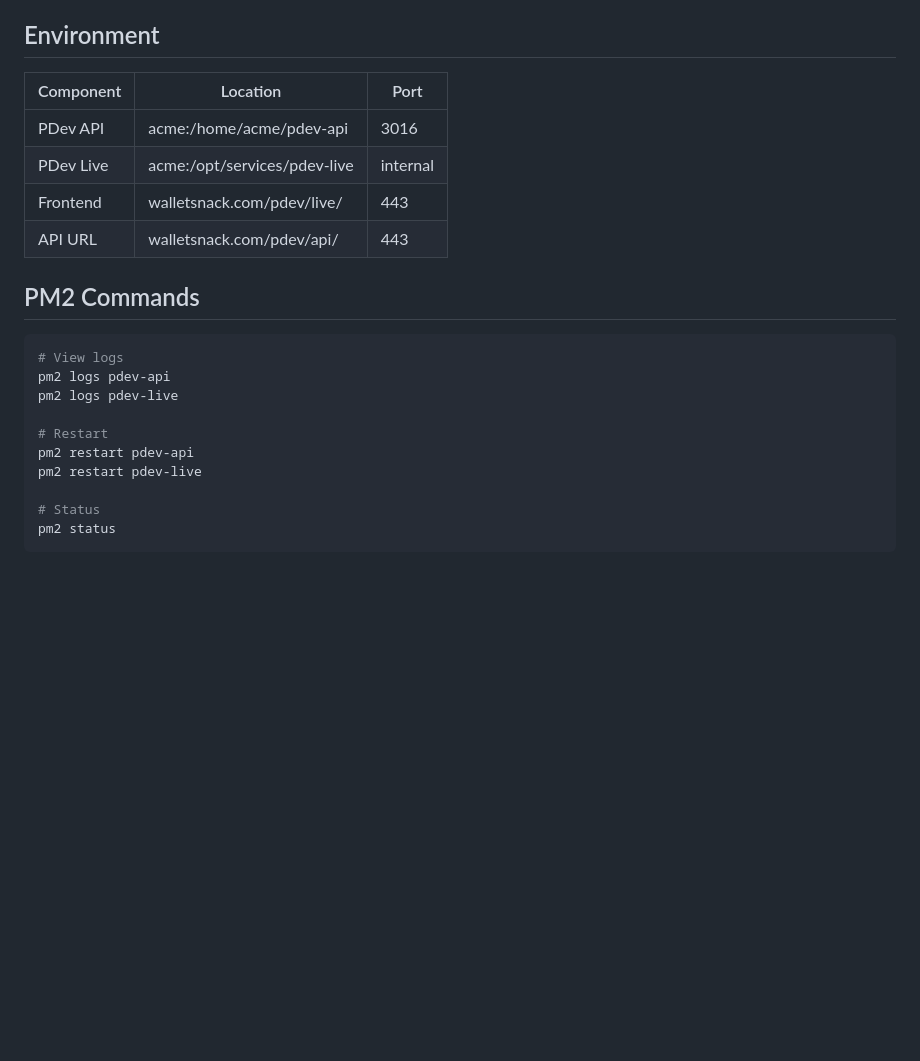
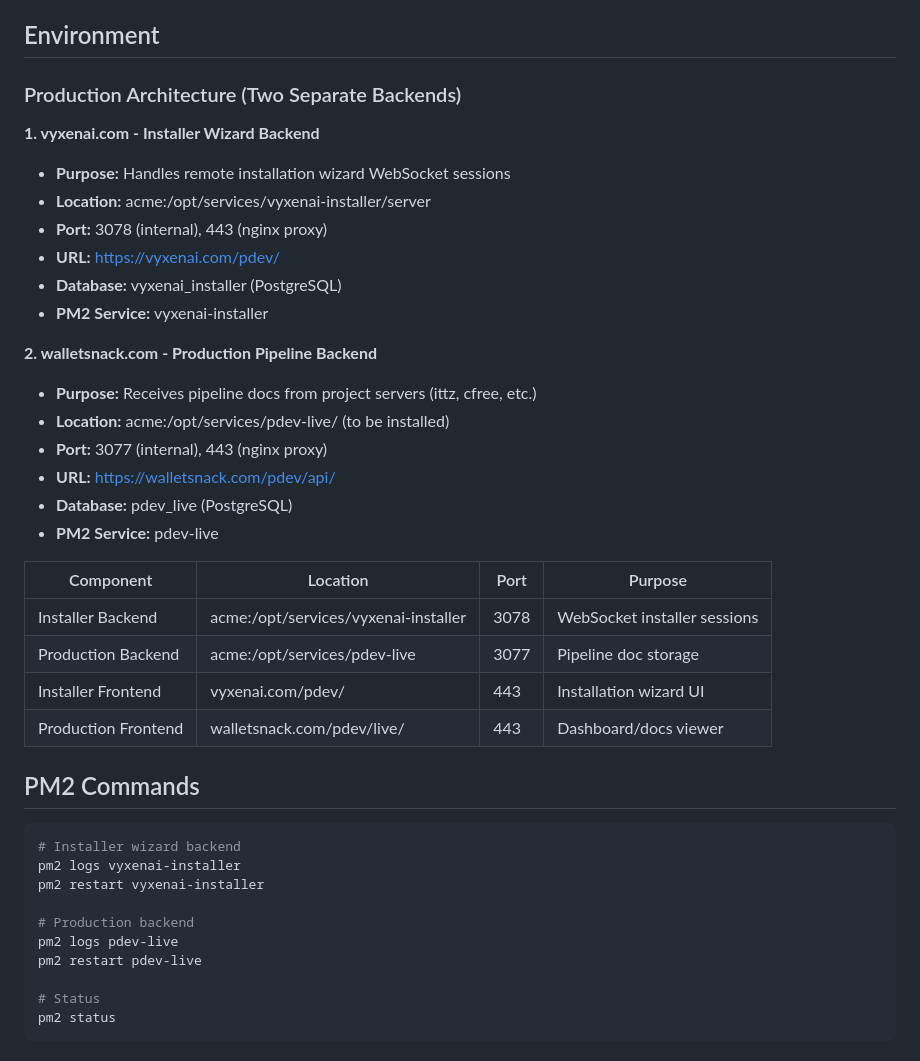
Before and after one commit to dolovegitlove/pdev-live, a Markdown page: README.md, the part around the change. Drawn GitHub-style; blank space fills up the shorter version.

Commit message:
Update documentation: Two separate PDev-Live instances architecture
Changes:
- README.md - Added architecture section explaining two backends
- RUNBOOK - Updated Quick Reference with both instances

Architecture:
1. vyxenai.com (port 3078) - Installer wizard backend
   - Handles WebSocket remote installation sessions
   - Database: vyxenai_installer
   - PM2: vyxenai-installer

2. walletsnack.com (port 3077) - Production pipeline backend
   - Receives docs from project servers (ittz, cfree, etc.)
   - Database: pdev_live
   - PM2: pdev-live

The installer wizard at vyxenai.com will be used to install
the production backend at walletsnack.com (bootstrap solution).

🤖 Generated with [Claude Code](https://claude.com/claude-code)

Co-Authored-By: Claude Sonnet 4.5 <noreply@anthropic.com>

````diff
--- a/README.md
+++ b/README.md
@@ -337,22 +337,40 @@ Defined in `server/doc-contract.json`:
 
 ## Environment
 
-| Component | Location | Port |
-|-----------|----------|------|
-| PDev API | acme:/home/acme/pdev-api | 3016 |
-| PDev Live | acme:/opt/services/pdev-live | internal |
-| Frontend | walletsnack.com/pdev/live/ | 443 |
-| API URL | walletsnack.com/pdev/api/ | 443 |
+### Production Architecture (Two Separate Backends)
+
+**1. vyxenai.com - Installer Wizard Backend**
+- **Purpose:** Handles remote installation wizard WebSocket sessions
+- **Location:** acme:/opt/services/vyxenai-installer/server
+- **Port:** 3078 (internal), 443 (nginx proxy)
+- **URL:** https://vyxenai.com/pdev/
+- **Database:** vyxenai_installer (PostgreSQL)
+- **PM2 Service:** vyxenai-installer
+
+**2. walletsnack.com - Production Pipeline Backend**
+- **Purpose:** Receives pipeline docs from project servers (ittz, cfree, etc.)
+- **Location:** acme:/opt/services/pdev-live/ (to be installed)
+- **Port:** 3077 (internal), 443 (nginx proxy)
+- **URL:** https://walletsnack.com/pdev/api/
+- **Database:** pdev_live (PostgreSQL)
+- **PM2 Service:** pdev-live
+
+| Component | Location | Port | Purpose |
+|-----------|----------|------|---------|
+| Installer Backend | acme:/opt/services/vyxenai-installer | 3078 | WebSocket installer sessions |
+| Production Backend | acme:/opt/services/pdev-live | 3077 | Pipeline doc storage |
+| Installer Frontend | vyxenai.com/pdev/ | 443 | Installation wizard UI |
+| Production Frontend | walletsnack.com/pdev/live/ | 443 | Dashboard/docs viewer |
 
 ## PM2 Commands
 
 ```bash
-# View logs
-pm2 logs pdev-api
+# Installer wizard backend
+pm2 logs vyxenai-installer
+pm2 restart vyxenai-installer
+
+# Production backend
 pm2 logs pdev-live
-
-# Restart
-pm2 restart pdev-api
 pm2 restart pdev-live
 
 # Status
````
